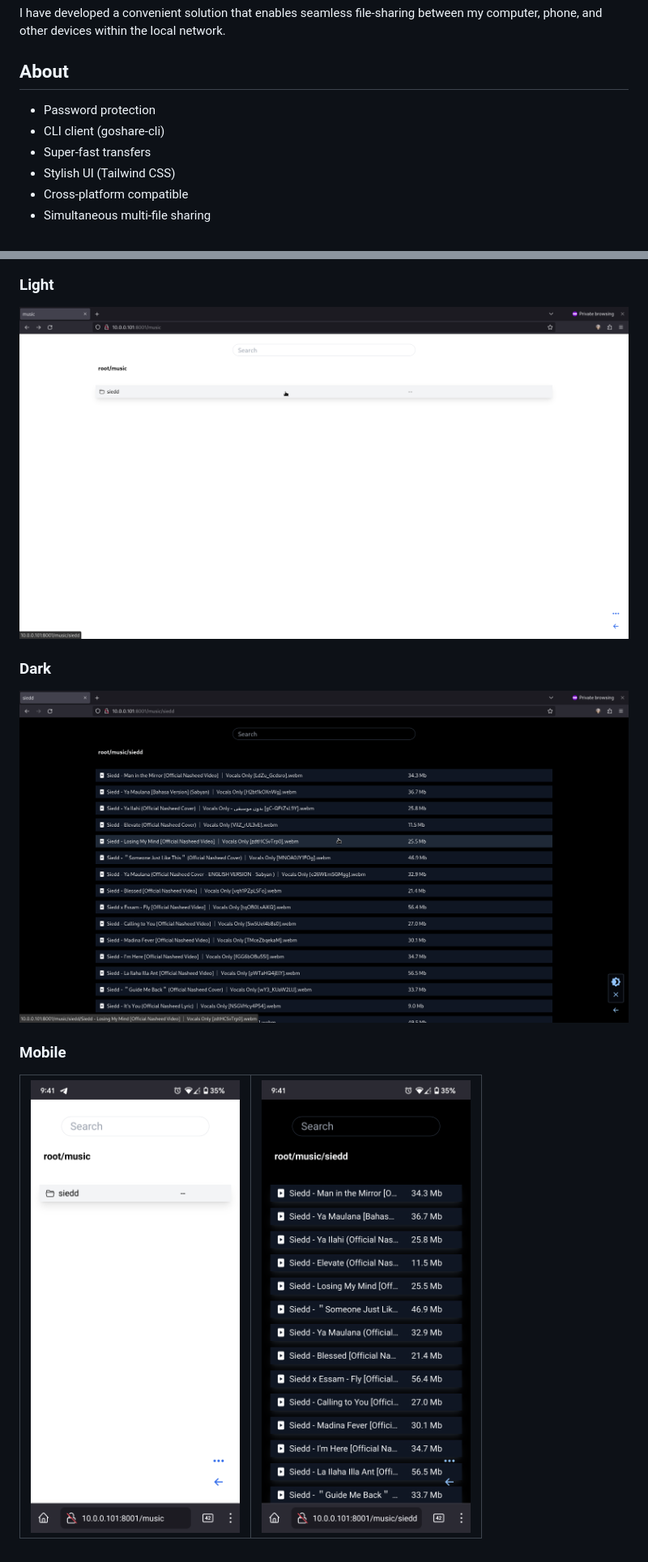
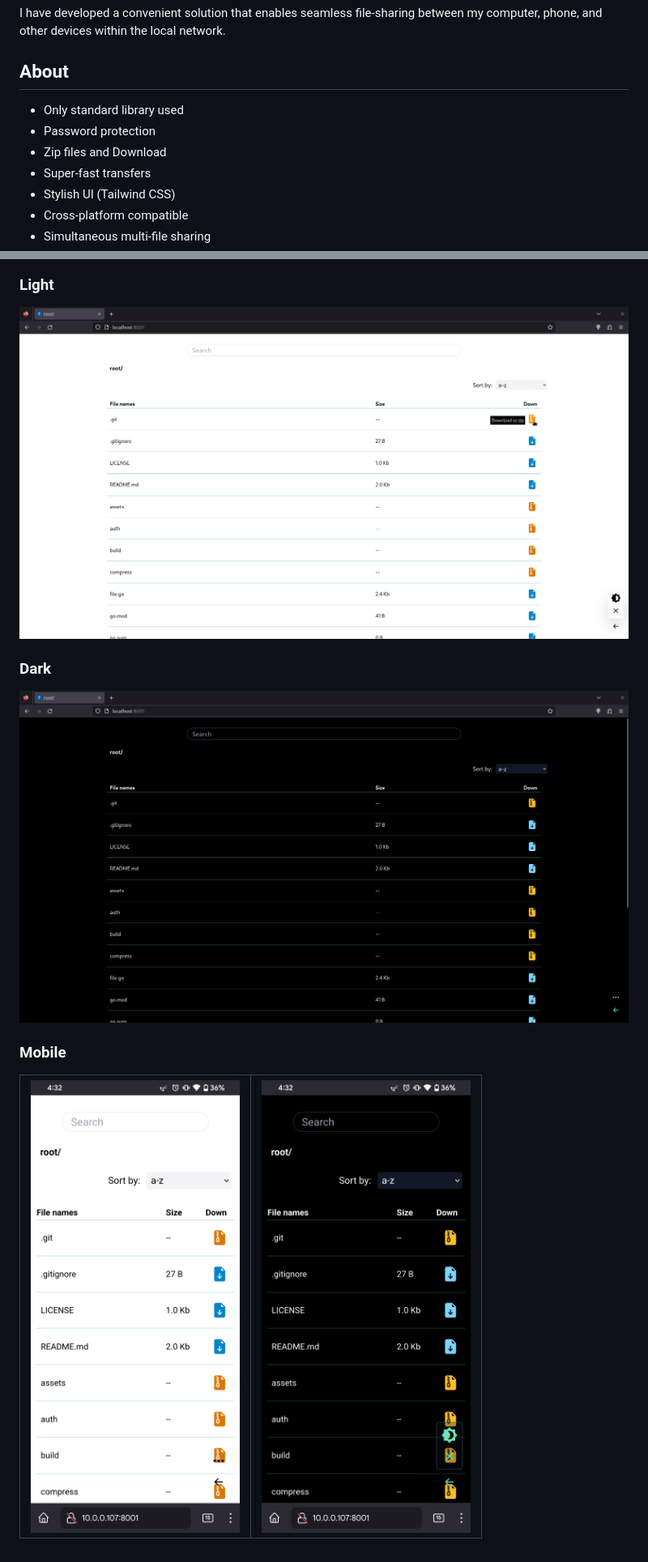
Before and after one commit to wizsk/goshare, a Markdown page: README.md, 2 parts joined by grey strips. Shown: that part at 81% size. Rendered like a GitHub page; pictures changed too: assets/ss/desktop-da.png, assets/ss/desktop-li.png, assets/ss/m-da.png.

```diff
--- a/README.md
+++ b/README.md
@@ -6,8 +6,9 @@ I have developed a convenient solution that enables seamless file-sharing betwee
 
 ## About
 
+- Only standard library used
 - Password protection
-- CLI client (goshare-cli)
+- Zip files and Download
 - Super-fast transfers
 - Stylish UI (Tailwind CSS)
 - Cross-platform compatible
```
Also changed, not shown: other parts of README.md (+14 -13 lines), 1 other file.
